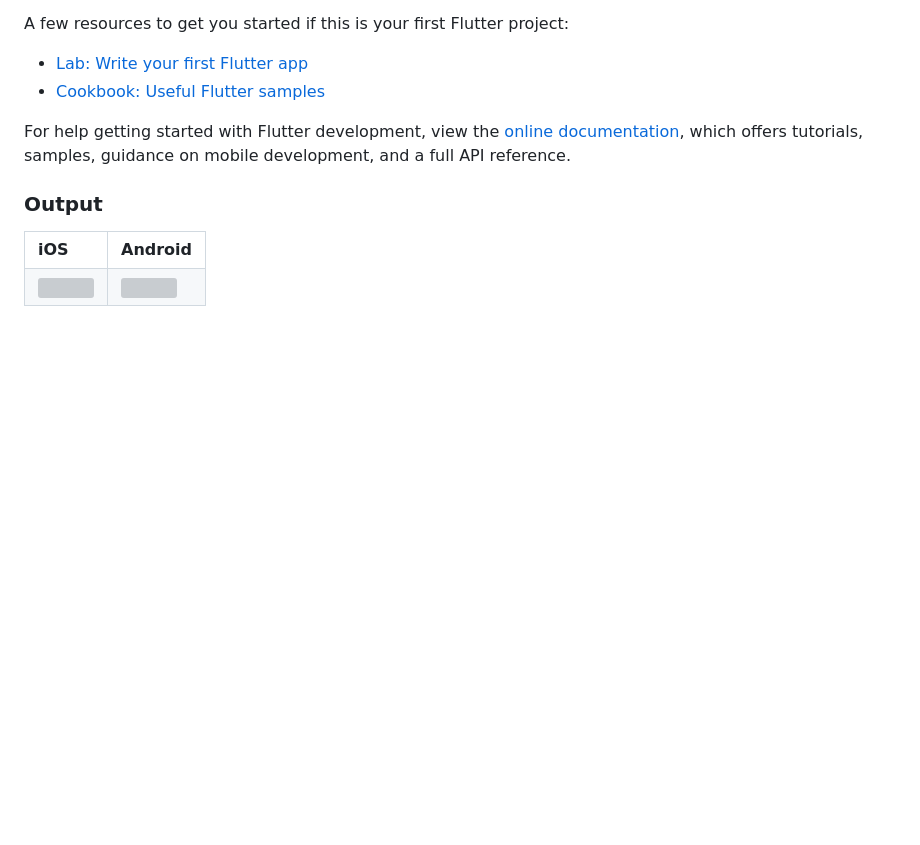
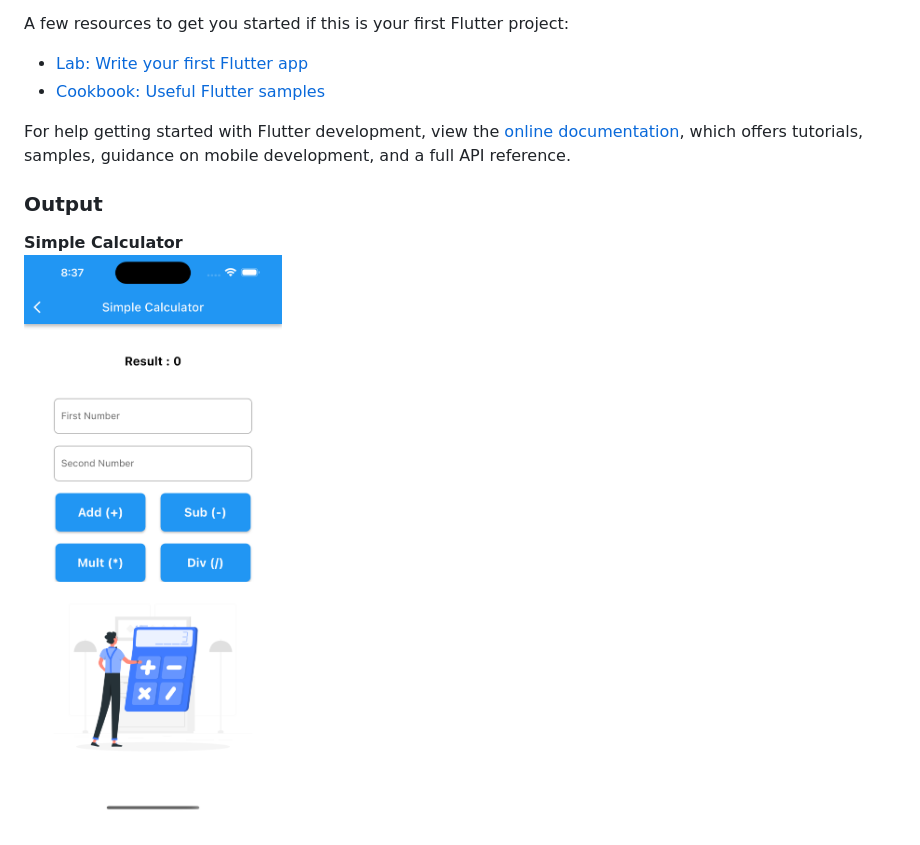
Before and after one commit to akashgamage/F-Cal, a Markdown page: README.md, the part around the change printed below. Drawn GitHub-style; pictures changed too: assets/images/Simulator Screenshot - iPhone 14 Pro Max - 2023-07-04 at 20.37.22.png (added); blank space fills up the shorter version; grey boxes are pictures that could not be loaded.

```diff
--- a/README.md
+++ b/README.md
@@ -17,7 +17,11 @@ samples, guidance on mobile development, and a full API reference.
 
 ### Output
 
-<table>
+<b>Simple Calculator</b> <br>
+<img src="assets/images/Simulator%20Screenshot%20-%20iPhone%2014%20Pro%20Max%20-%202023-07-04%20at%2020.37.22.png">
+
+
+<!-- <table>
     <tr>
         <td><b>iOS</b></td>
         <td><b>Android</b></td>
@@ -28,2 +32,2 @@ samples, guidance on mobile development, and a full API reference.
     </tr>
-</table>
+</table> -->
```
Also changed, not shown: other parts of README.md (+2 -2 lines), assets/images/Screenshot_1687099901.png (deleted), assets/images/Simulator Screenshot - iPhone 14 Pro Max - 2023-06-18 at 20.19.29.png (deleted).
